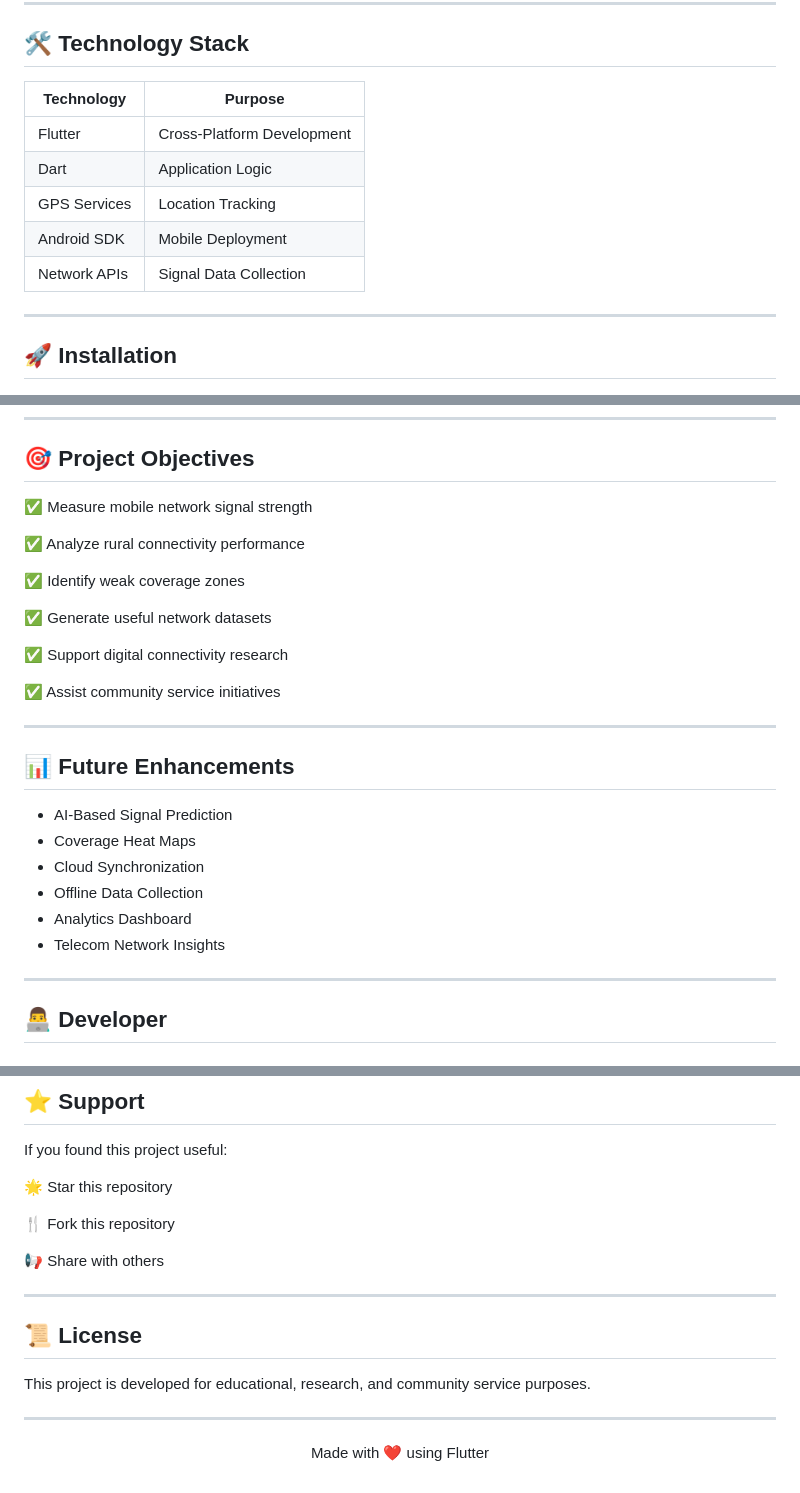
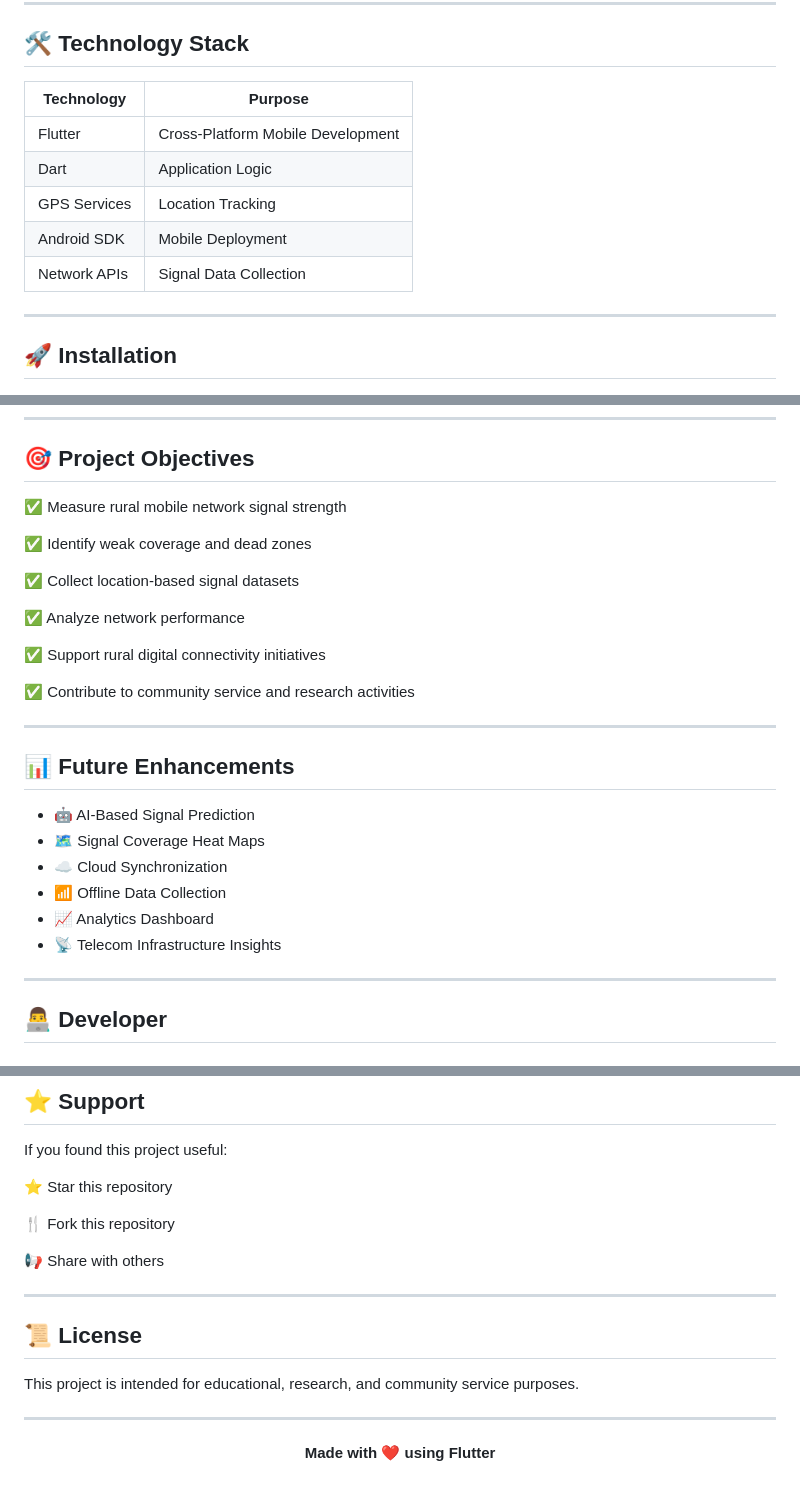
Before and after one commit to srinivaspallapu9/rural_signal_measurement, a Markdown page: README.md, 3 parts joined by grey strips. GitHub-like rendering.

```diff
--- a/README.md
+++ b/README.md
@@ -99,13 +116,13 @@ rural_signal_measurement/
 
 ## 🛠️ Technology Stack
 
-| Technology   | Purpose                    |
-| ------------ | -------------------------- |
-| Flutter      | Cross-Platform Development |
-| Dart         | Application Logic          |
-| GPS Services | Location Tracking          |
-| Android SDK  | Mobile Deployment          |
-| Network APIs | Signal Data Collection     |
+| Technology   | Purpose                           |
+| ------------ | --------------------------------- |
+| Flutter      | Cross-Platform Mobile Development |
+| Dart         | Application Logic                 |
+| GPS Services | Location Tracking                 |
+| Android SDK  | Mobile Deployment                 |
+| Network APIs | Signal Data Collection            |
 
 ---
 
@@ -139,28 +156,28 @@ flutter run
 
 ## 🎯 Project Objectives
 
-✅ Measure mobile network signal strength
+✅ Measure rural mobile network signal strength
 
-✅ Analyze rural connectivity performance
+✅ Identify weak coverage and dead zones
 
-✅ Identify weak coverage zones
+✅ Collect location-based signal datasets
 
-✅ Generate useful network datasets
+✅ Analyze network performance
 
-✅ Support digital connectivity research
+✅ Support rural digital connectivity initiatives
 
-✅ Assist community service initiatives
+✅ Contribute to community service and research activities
 
 ---
 
 ## 📊 Future Enhancements
 
-* AI-Based Signal Prediction
-* Coverage Heat Maps
-* Cloud Synchronization
-* Offline Data Collection
-* Analytics Dashboard
-* Telecom Network Insights
+* 🤖 AI-Based Signal Prediction
+* 🗺️ Signal Coverage Heat Maps
+* ☁️ Cloud Synchronization
+* 📶 Offline Data Collection
+* 📈 Analytics Dashboard
+* 📡 Telecom Infrastructure Insights
 
 ---
 
@@ -182,7 +199,7 @@ flutter run
 
 If you found this project useful:
 
-🌟 Star this repository
+⭐ Star this repository
 
 🍴 Fork this repository
 
@@ -192,10 +209,10 @@ If you found this project useful:
 
 ## 📜 License
 
-This project is developed for educational, research, and community service purposes.
+This project is intended for educational, research, and community service purposes.
 
 ---
 
 <p align="center">
-  Made with ❤️ using Flutter
+  <b>Made with ❤️ using Flutter</b>
 </p>
```
Also changed, not shown: other parts of README.md (+48 -31 lines).
